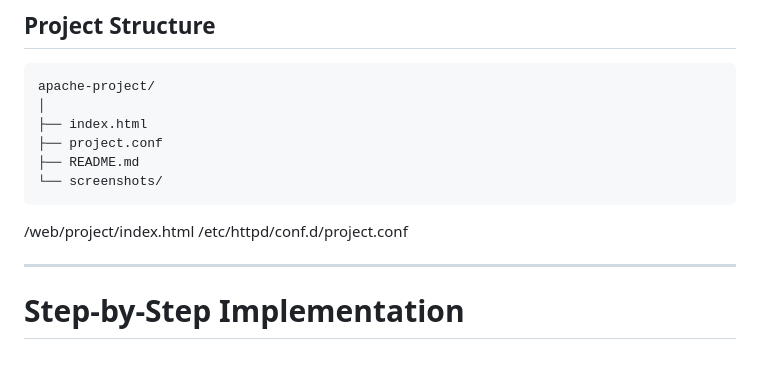
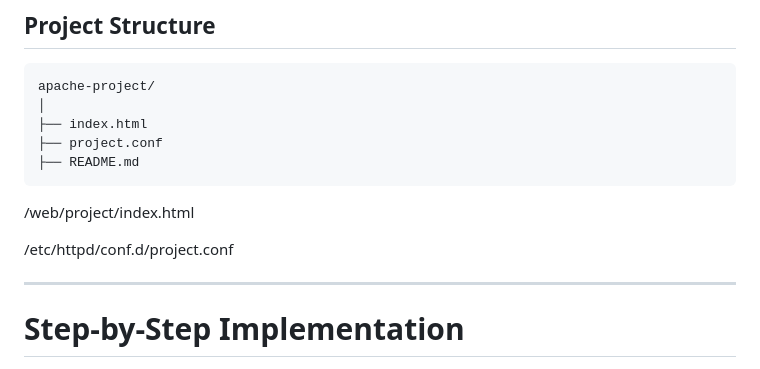
Before and after one commit to elkhan03/Apache-Web-Server-Configuration, a Markdown page: README.md, the part around the change. Rendered like a GitHub page.

````diff
--- a/README.md
+++ b/README.md
@@ -44,9 +44,9 @@ apache-project/
 ├── index.html
 ├── project.conf
 ├── README.md
-└── screenshots/
 ```
 /web/project/index.html
+
 /etc/httpd/conf.d/project.conf
 
 ---
````
